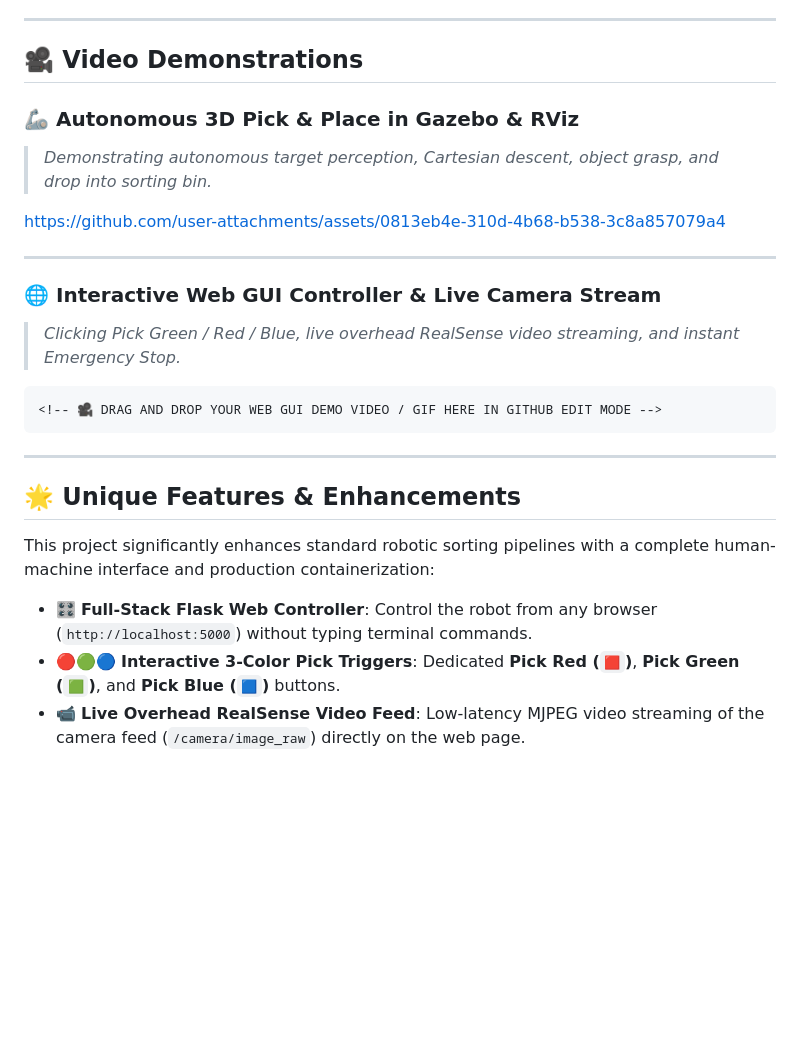
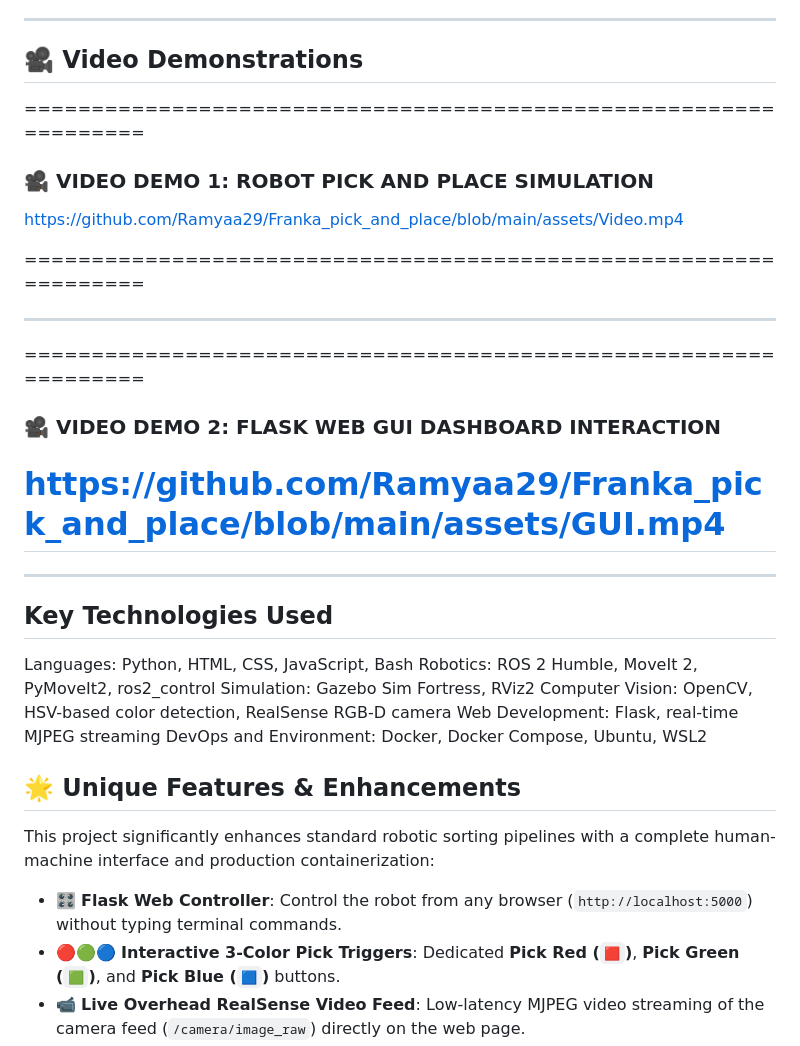
Before and after one commit to Ramyaa29/Franka_pick_and_place, a Markdown page: README.md, the part around the change. GitHub-like rendering; blank space fills up the shorter version.

````diff
--- a/README.md
+++ b/README.md
@@ -15,39 +15,35 @@ Built on **ROS 2 Humble** and **MoveIt 2**, this system features a **custom real
 
 ## 🎥 Video Demonstrations
 
-<!-- ================================================================= -->
-<!-- 🎥 VIDEO DEMO 1: ROBOT PICK AND PLACE SIMULATION                  -->
-<!-- Paste your GitHub video attachment link or GIF image URL below:   -->
-<!-- Example: ![Pick and Place Demo](docs/assets/pick_and_place.gif)   -->
-<!-- ================================================================= -->
+=================================================================
+### 🎥 VIDEO DEMO 1: ROBOT PICK AND PLACE SIMULATION
+https://github.com/Ramyaa29/Franka_pick_and_place/blob/main/assets/Video.mp4
 
-### 🦾 Autonomous 3D Pick & Place in Gazebo & RViz
-> *Demonstrating autonomous target perception, Cartesian descent, object grasp, and drop into sorting bin.*
-
-https://github.com/user-attachments/assets/0813eb4e-310d-4b68-b538-3c8a857079a4
+=================================================================
 
 ---
 
-<!-- ================================================================= -->
-<!-- 🎥 VIDEO DEMO 2: FLASK WEB GUI DASHBOARD INTERACTION              -->
-<!-- Paste your Web GUI screen recording link or GIF image URL below:  -->
-<!-- Example: ![Flask Web GUI Demo](docs/assets/web_gui_demo.gif)      -->
-<!-- ================================================================= -->
-
-### 🌐 Interactive Web GUI Controller & Live Camera Stream
-> *Clicking Pick Green / Red / Blue, live overhead RealSense video streaming, and instant Emergency Stop.*
-
-```
-<!-- 🎥 DRAG AND DROP YOUR WEB GUI DEMO VIDEO / GIF HERE IN GITHUB EDIT MODE -->
-```
+=================================================================
+### 🎥 VIDEO DEMO 2: FLASK WEB GUI DASHBOARD INTERACTION
+https://github.com/Ramyaa29/Franka_pick_and_place/blob/main/assets/GUI.mp4
+=================================================================
 
 ---
+
+## Key Technologies Used
+
+Languages: Python, HTML, CSS, JavaScript, Bash
+Robotics: ROS 2 Humble, MoveIt 2, PyMoveIt2, ros2_control
+Simulation: Gazebo Sim Fortress, RViz2
+Computer Vision: OpenCV, HSV-based color detection, RealSense RGB-D camera
+Web Development: Flask, real-time MJPEG streaming
+DevOps and Environment: Docker, Docker Compose, Ubuntu, WSL2
 
 ## 🌟 Unique Features & Enhancements
 
 This project significantly enhances standard robotic sorting pipelines with a complete human-machine interface and production containerization:
 
-* 🎛️ **Full-Stack Flask Web Controller**: Control the robot from any browser (`http://localhost:5000`) without typing terminal commands.
+* 🎛️ **Flask Web Controller**: Control the robot from any browser (`http://localhost:5000`) without typing terminal commands.
 * 🔴🟢🔵 **Interactive 3-Color Pick Triggers**: Dedicated **Pick Red (`🟥`)**, **Pick Green (`🟩`)**, and **Pick Blue (`🟦`)** buttons.
 * 📹 **Live Overhead RealSense Video Feed**: Low-latency MJPEG video streaming of the camera feed (`/camera/image_raw`) directly on the web page.
 * ⏹️ **Instant Emergency Stop & Preemption**: Real-time trajectory preemption halts the arm immediately without crashing the node.
````
